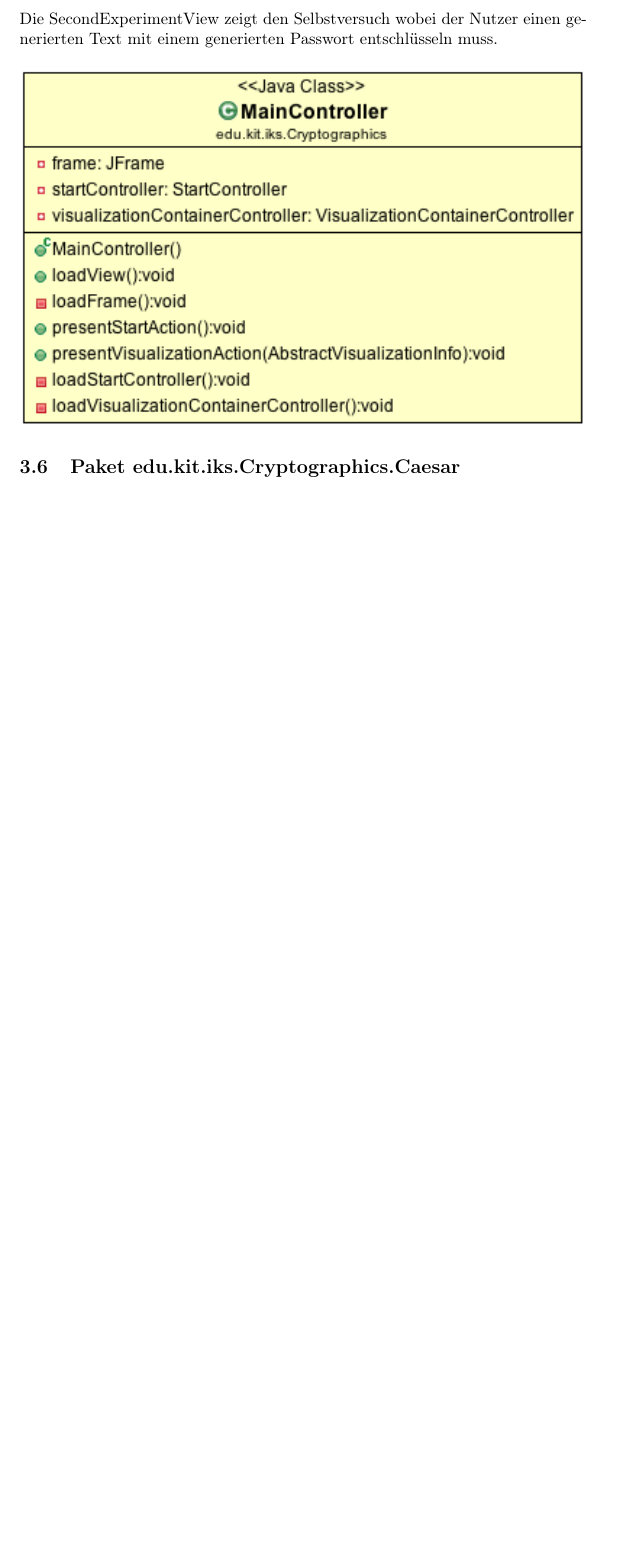
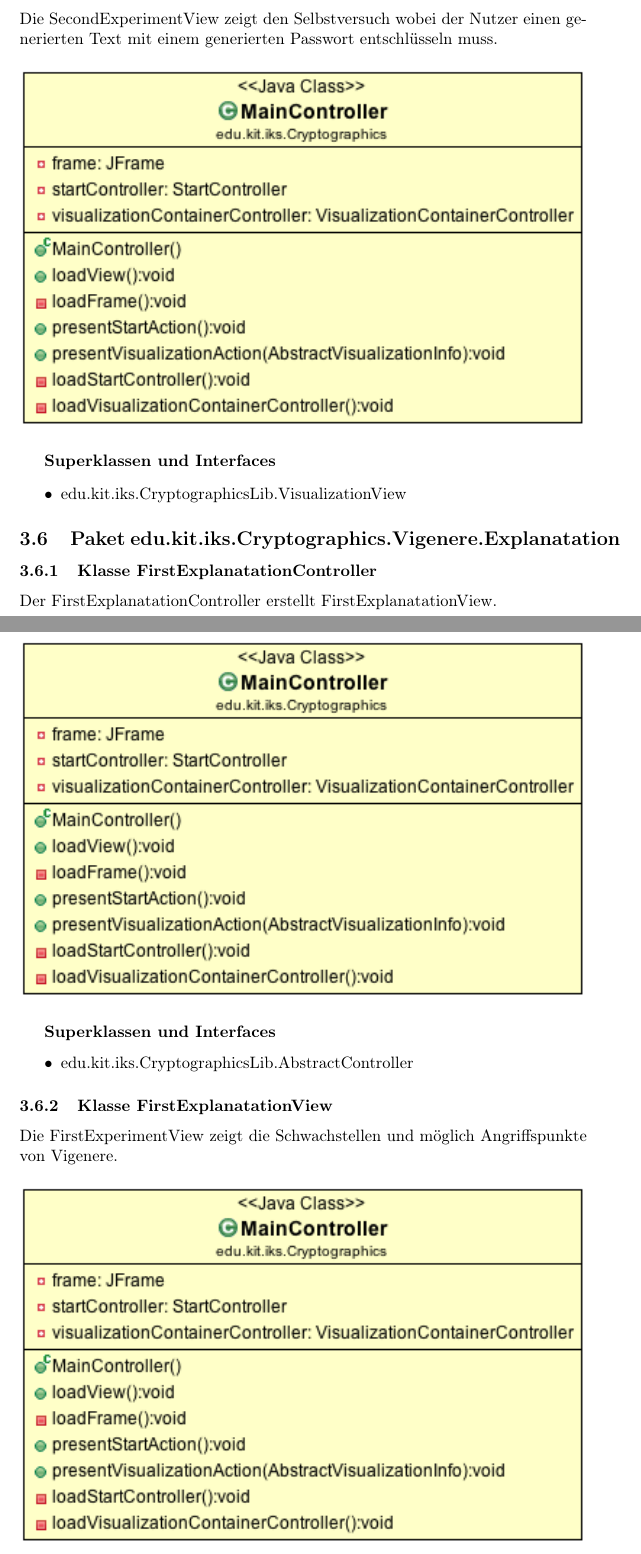
Before and after one commit to matthiasplappert/Cryptographics, a LaTeX document (cg_entwurf/cg_entwurf.tex): part of page 23 of 25 before the commit and two parts of pages 23 and 24 of 28 after it, the two joined at a grey line, cut so that both start at the same text, the shorter picture padded with empty space. Compiled offline with pdfLaTeX.

Commit message:
Added Vigenere.Explanatation

```diff
--- a/cg_entwurf/cg_entwurf.tex
+++ b/cg_entwurf/cg_entwurf.tex
@@ -503,3 +508,28 @@ Alle Schichten unterteilen ihre Klassen nach dem Model-View-Controller-Prinzip u
         \centering
         \includegraphics[width=\textwidth]{resources/edu-kit-iks-Cryptographics-MainController}
       \end{figure}
+
+      \textbf{Superklassen und Interfaces}
+      \begin{itemize}
+        \item edu.kit.iks.CryptographicsLib.VisualizationView
+      \end{itemize}
+
+  \subsection{Paket edu.kit.iks.Cryptographics.Vigenere.Explanatation}
+    \subsubsection{Klasse FirstExplanatationController}
+      Der FirstExplanatationController erstellt FirstExplanatationView.
+      \begin{figure}[H]
+        \centering
+        \includegraphics[width=\textwidth]{resources/edu-kit-iks-Cryptographics-MainController}
+      \end{figure}
+
+      \textbf{Superklassen und Interfaces}
+      \begin{itemize}
+        \item edu.kit.iks.CryptographicsLib.AbstractController
+      \end{itemize}
+
+    \subsubsection{Klasse FirstExplanatationView}
+      Die FirstExperimentView zeigt die Schwachstellen und möglich Angriffspunkte von Vigenere.
+      \begin{figure}[H]
+        \centering
+        \includegraphics[width=\textwidth]{resources/edu-kit-iks-Cryptographics-MainController}
+      \end{figure}
```
Also changed, not shown: cg_entwurf/cg_entwurf.tex (34 more changed lines).
